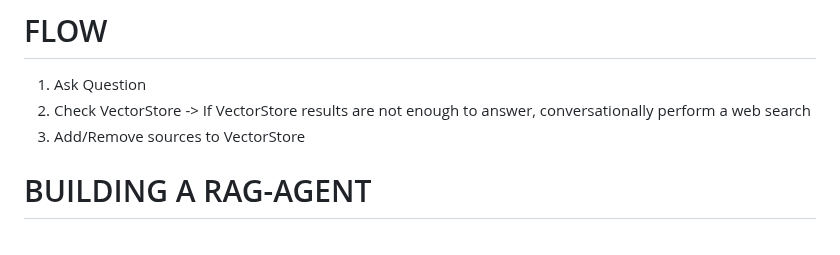
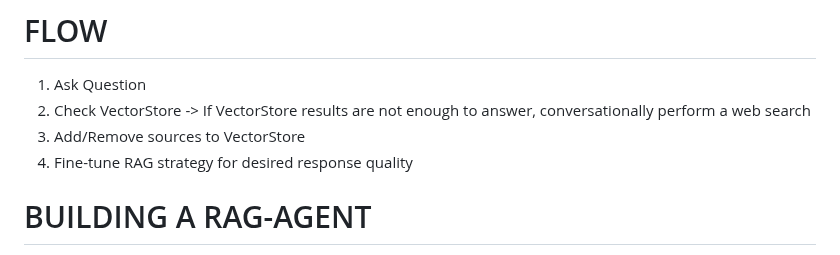
Before and after one commit to ranfysvalle02/Interactive-RAG, a Markdown page: README.md, the part around the change. GitHub-like rendering.

```diff
--- a/README.md
+++ b/README.md
@@ -11,6 +11,7 @@ Took an outdated Interactive RAG demo and changed it to use MongoDB Atlas (along
 1. Ask Question
 2. Check VectorStore -> If VectorStore results are not enough to answer, conversationally perform a web search
 3. Add/Remove sources to VectorStore
+4. Fine-tune RAG strategy for desired response quality
 
 # BUILDING A RAG-AGENT
 
```
